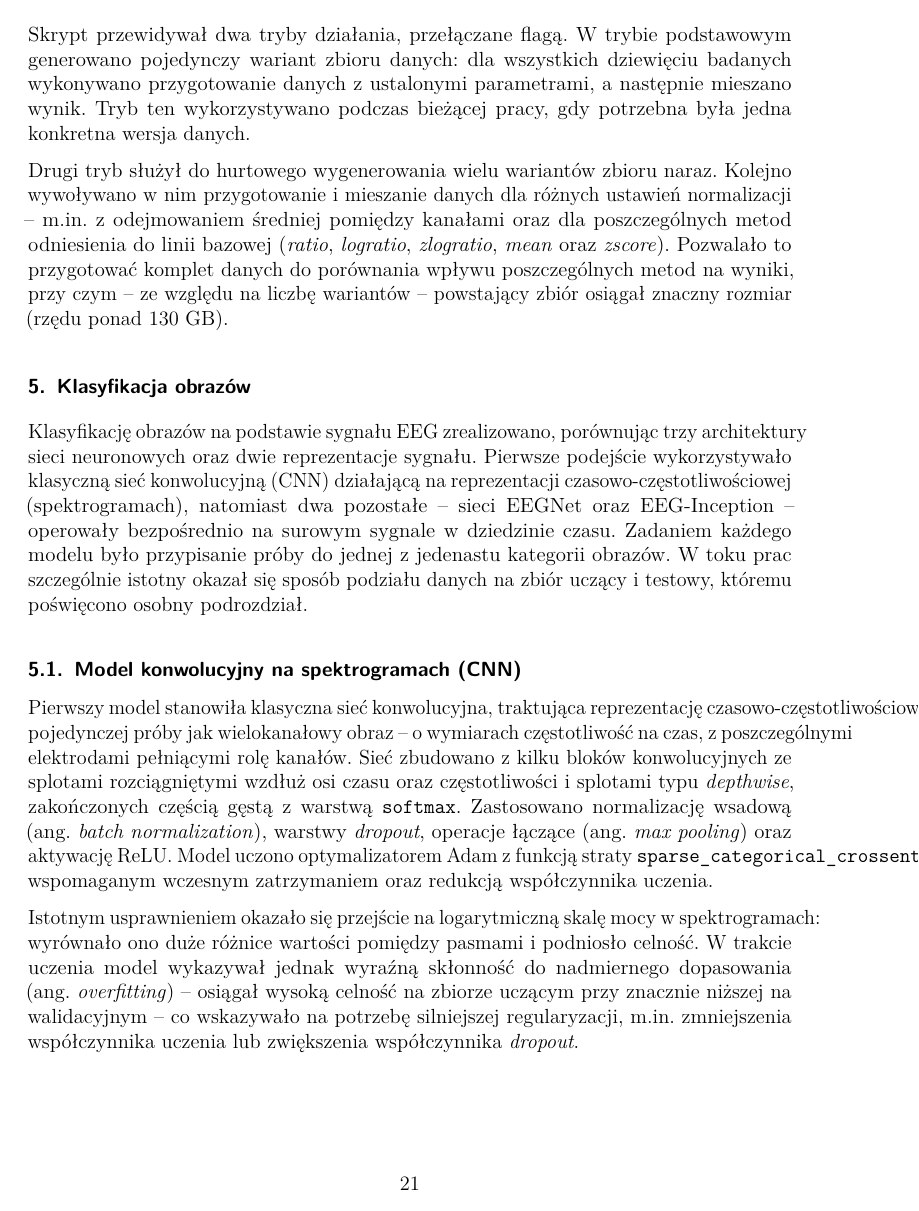
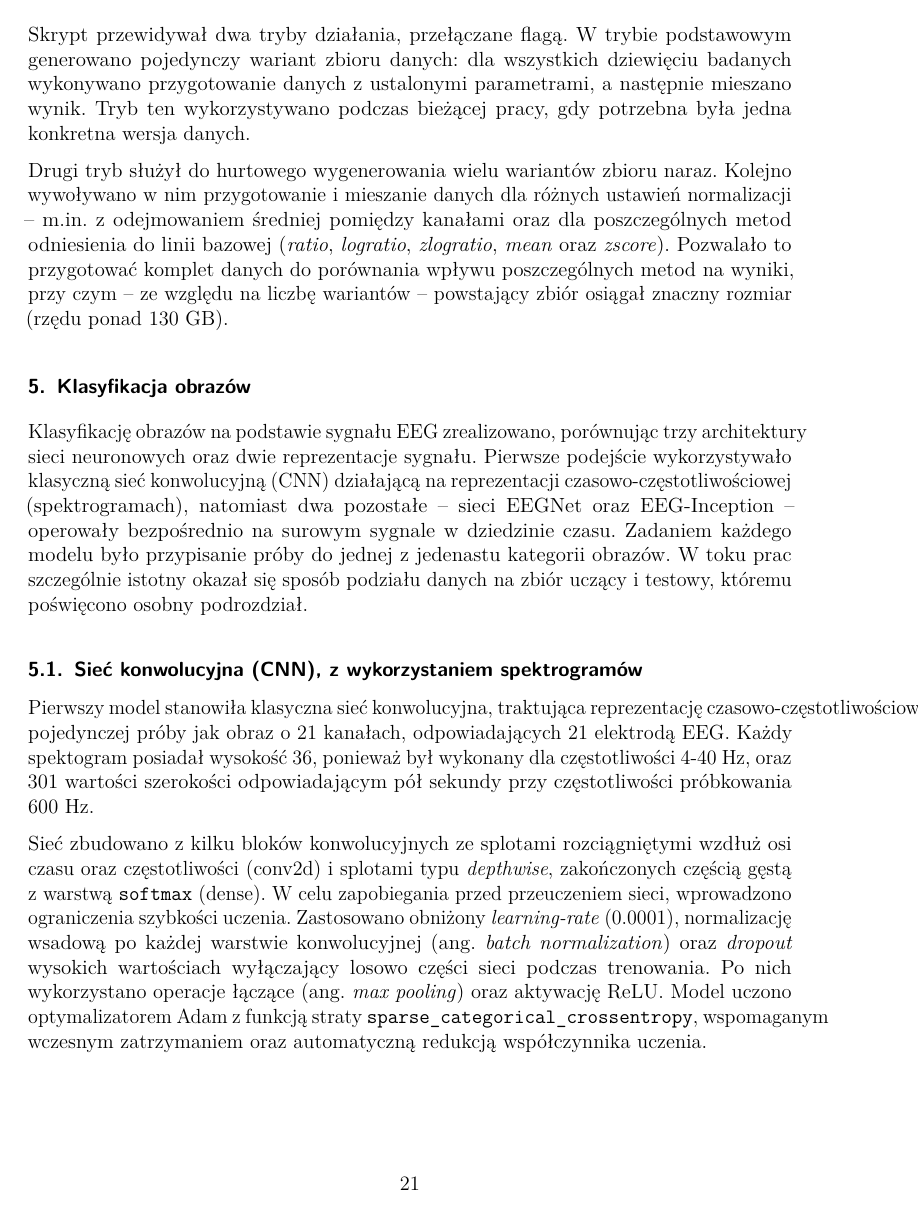
Before and after one commit to Szonny/EEG-based_Image_Classification, a LaTeX document (raport/BIAI-raport-koncowy.tex): page 22 of 33 before the commit and page 22 of 37 after it. Compiled offline with pdfLaTeX.

Commit message:
description of CNN extended

```diff
--- a/raport/BIAI-raport-koncowy.tex
+++ b/raport/BIAI-raport-koncowy.tex
@@ -462,19 +462,16 @@
 	okazał się sposób podziału danych na zbiór uczący i~testowy, któremu
 	poświęcono osobny podrozdział.
 
-	\subsection{Model konwolucyjny na spektrogramach (CNN)}
+	\subsection{Sieć konwolucyjna (CNN), z wykorzystaniem spektrogramów }
 
 	Pierwszy model stanowiła klasyczna sieć konwolucyjna, traktująca reprezentację
-	czasowo-częstotliwościową pojedynczej próby jak wielokanałowy obraz -- o~wymiarach
-	częstotliwość na czas, z~poszczególnymi elektrodami pełniącymi rolę kanałów.
+	czasowo-częstotliwościową pojedynczej próby jak obraz o 21 kanałach, odpowiadających 21 elektrodą EEG. Każdy spektogram posiadał wysokość 36, ponieważ był wykonany dla częstotliwości 4-40 Hz, oraz 301 wartości szerokości odpowiadającym pół sekundy przy częstotliwości próbkowania 600 Hz.
+
 	Sieć zbudowano z~kilku bloków konwolucyjnych ze splotami rozciągniętymi wzdłuż
-	osi czasu oraz częstotliwości i~splotami typu \textit{depthwise}, zakończonych
-	częścią gęstą z~warstwą \texttt{softmax}. Zastosowano normalizację wsadową
-	(ang.~\textit{batch normalization}), warstwy \textit{dropout}, operacje łączące
+	osi czasu oraz częstotliwości (conv2d) i~splotami typu \textit{depthwise}, zakończonych
+	częścią gęstą z~warstwą \texttt{softmax} (dense). W celu zapobiegania przed przeuczeniem sieci, wprowadzono ograniczenia szybkości uczenia. Zastosowano obniżony \textit{learning-rate} (0.0001), normalizację wsadową po każdej warstwie konwolucyjnej
+	(ang.~\textit{batch normalization}) oraz \textit{dropout} wysokich wartościach wyłączający losowo części sieci podczas trenowania. Po nich wykorzystano operacje łączące
 	(ang.~\textit{max pooling}) oraz aktywację ReLU. Model uczono optymalizatorem
 	Adam z~funkcją straty \texttt{sparse\_categorical\_crossentropy}, wspomaganym
-	wczesnym zatrzymaniem oraz redukcją współczynnika uczenia.
+	wczesnym zatrzymaniem oraz automatyczną redukcją współczynnika uczenia.
 
-	Istotnym usprawnieniem okazało się przejście na logarytmiczną skalę mocy
-	w~spektrogramach: wyrównało ono duże różnice wartości pomiędzy pasmami
-	i~podniosło celność. W~trakcie uczenia model wykazywał jednak wyraźną
@@ -481,4 +482,7 @@
+		\label{fig:CNNAcrch}
+	\end{figure}
+
+	\newpage
+
+	W~trakcie uczenia model wykazywał wyraźną
 	skłonność do nadmiernego dopasowania (ang.~\textit{overfitting}) -- osiągał
-	wysoką celność na zbiorze uczącym przy znacznie niższej na walidacyjnym -- co
-	wskazywało na potrzebę silniejszej regularyzacji, m.in.~zmniejszenia
-	współczynnika uczenia lub zwiększenia współczynnika \textit{dropout}.
```
Also changed, not shown: raport/BIAI-raport-koncowy.tex (44 more changed lines).
